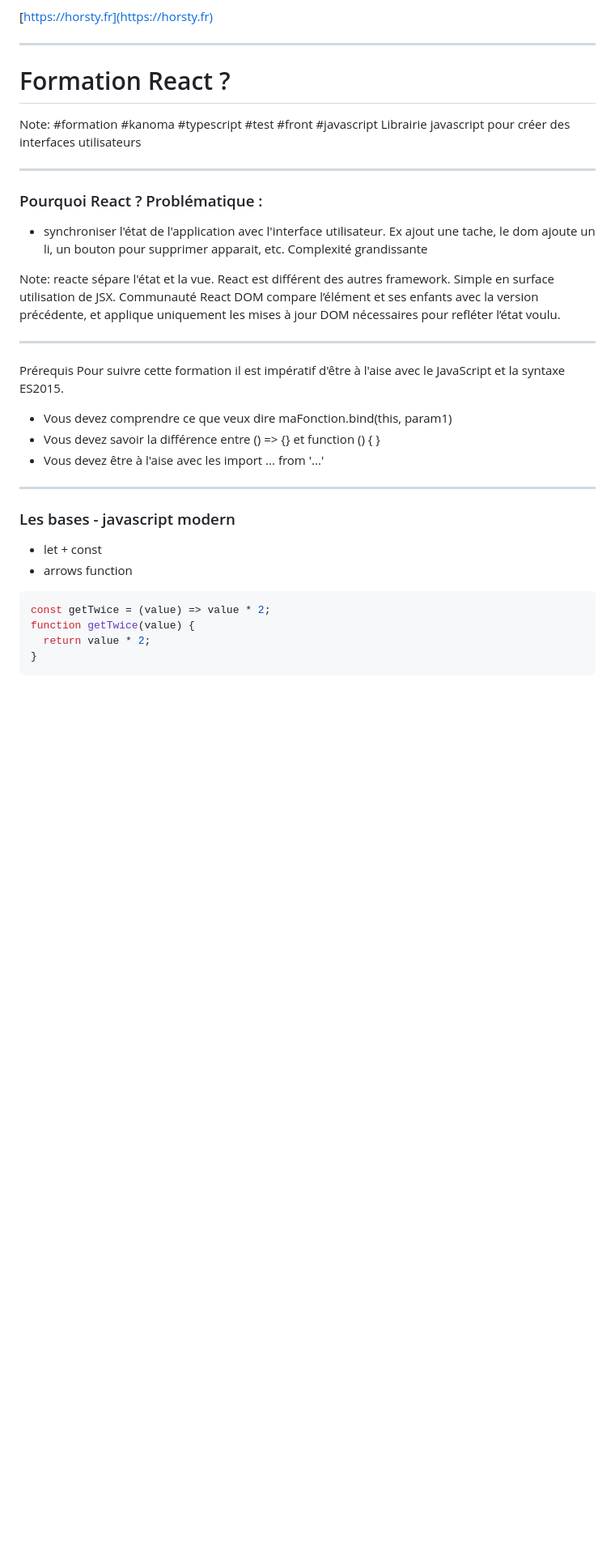
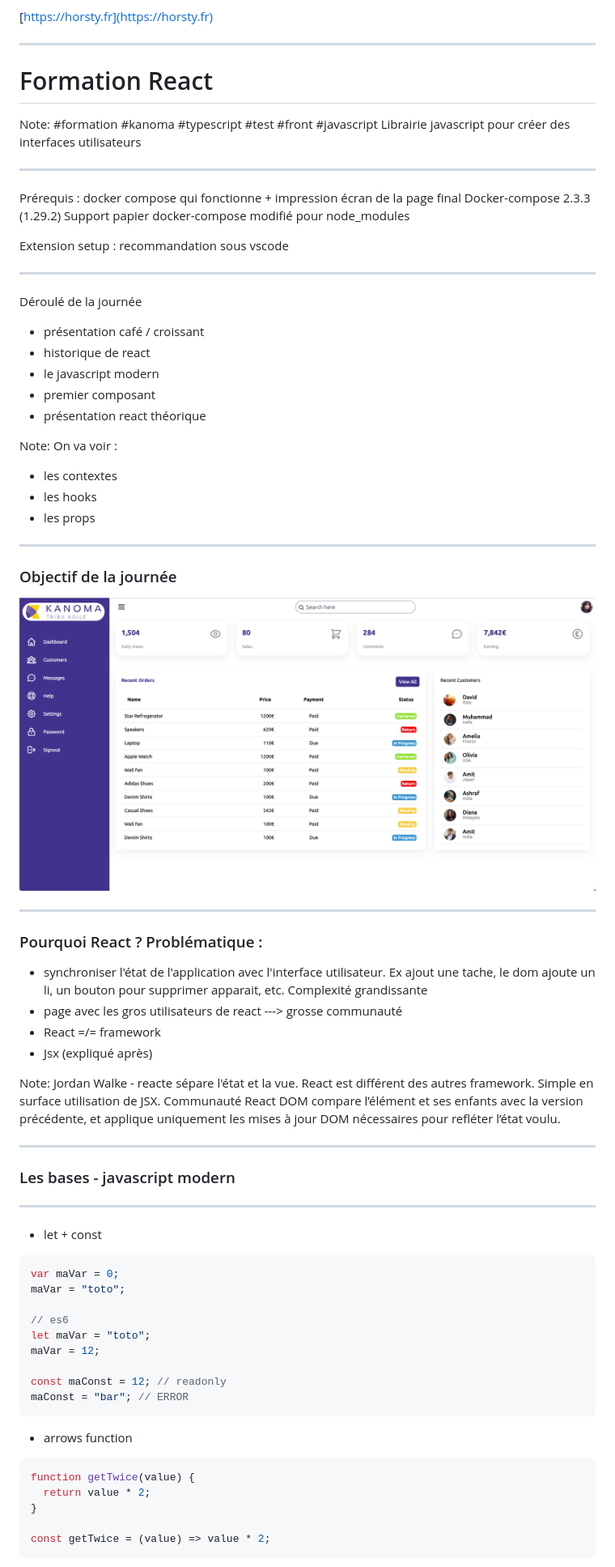
Before and after one commit to Horsty80/formation-react, a Markdown page: formation.md, the part around the change printed below. Shown: that part at 81% size. Rendered like a GitHub page; pictures changed too: assets/admin.png (added); blank space fills up the shorter version.

Commit message:
📝 update doc formation + png

````diff
--- a/formation.md
+++ b/formation.md
@@ -8,7 +8,7 @@
 
 ---
 
-# Formation React ?
+# Formation React
 
 Note: #formation #kanoma
 #typescript #test #front #javascript
@@ -16,33 +16,75 @@ Librairie javascript pour créer des interfaces utilisateurs
 
 ---
 
+Prérequis : docker compose qui fonctionne + impression écran de la page final
+Docker-compose 2.3.3 (1.29.2)
+Support papier
+docker-compose modifié pour node_modules
+
+Extension setup :
+recommandation sous vscode
+
+---
+
+Déroulé de la journée
+
+- présentation café / croissant
+- historique de react
+- le javascript modern
+- premier composant
+- présentation react théorique
+
+Note: On va voir :
+
+- les contextes
+- les hooks
+- les props
+
+---
+
+### Objectif de la journée
+
+![External Image](./assets/admin.png)
+
+---
+
 ### Pourquoi React ? Problématique :
 
 - synchroniser l'état de l'application avec l'interface utilisateur. Ex ajout une tache, le dom ajoute un li, un bouton pour supprimer apparait, etc. Complexité grandissante
+- page avec les gros utilisateurs de react ---> grosse communauté
+- React =/= framework
+- Jsx (expliqué après)
 
-Note: reacte sépare l'état et la vue. React est différent des autres framework. Simple en surface utilisation de JSX. Communauté
+Note: Jordan Walke - reacte sépare l'état et la vue. React est différent des autres framework. Simple en surface utilisation de JSX. Communauté
 React DOM compare l’élément et ses enfants avec la version précédente, et applique uniquement les mises à jour DOM nécessaires pour refléter l’état voulu.
-
----
-
-Prérequis
-Pour suivre cette formation il est impératif d'être à l'aise avec le JavaScript et la syntaxe ES2015.
-
-- Vous devez comprendre ce que veux dire maFonction.bind(this, param1)
-- Vous devez savoir la différence entre () => {} et function () { }
-- Vous devez être à l'aise avec les import ... from '...'
 
 ---
 
 ### Les bases - javascript modern
 
+---
+
 - let + const
+
+```js
+var maVar = 0;
+maVar = "toto";
+
+// es6
+let maVar = "toto";
+maVar = 12;
+
+const maConst = 12; // readonly
+maConst = "bar"; // ERROR
+```
+
 - arrows function
 
 ```js
-const getTwice = (value) => value * 2;
 function getTwice(value) {
   return value * 2;
 }
+
+const getTwice = (value) => value * 2;
 ```
 
````
Also changed, not shown: other parts of formation.md (+111 -12 lines).
